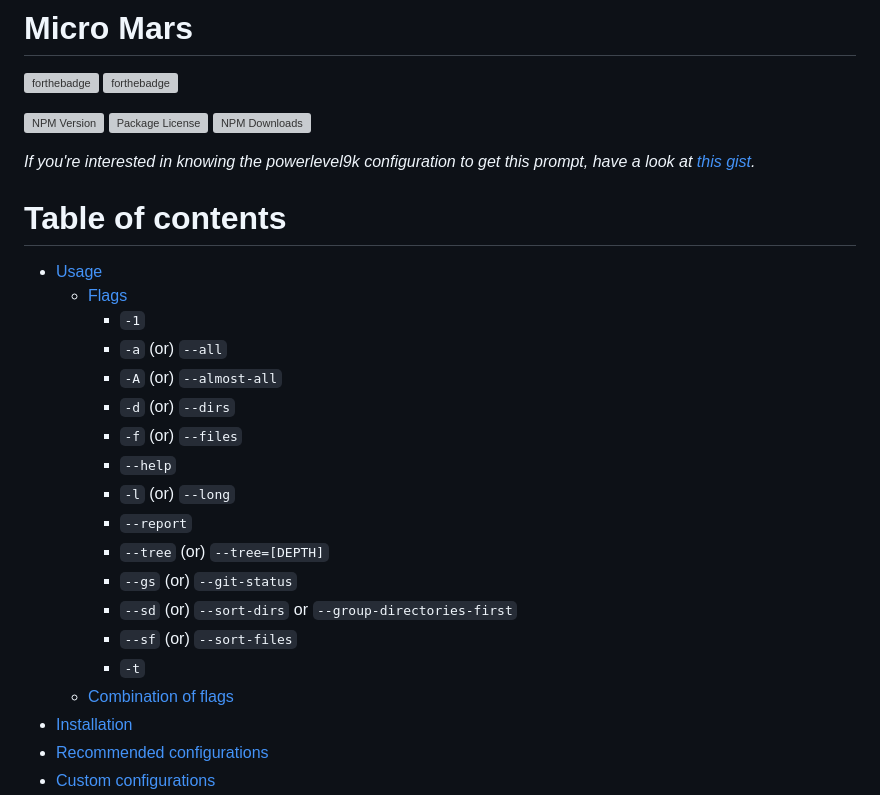
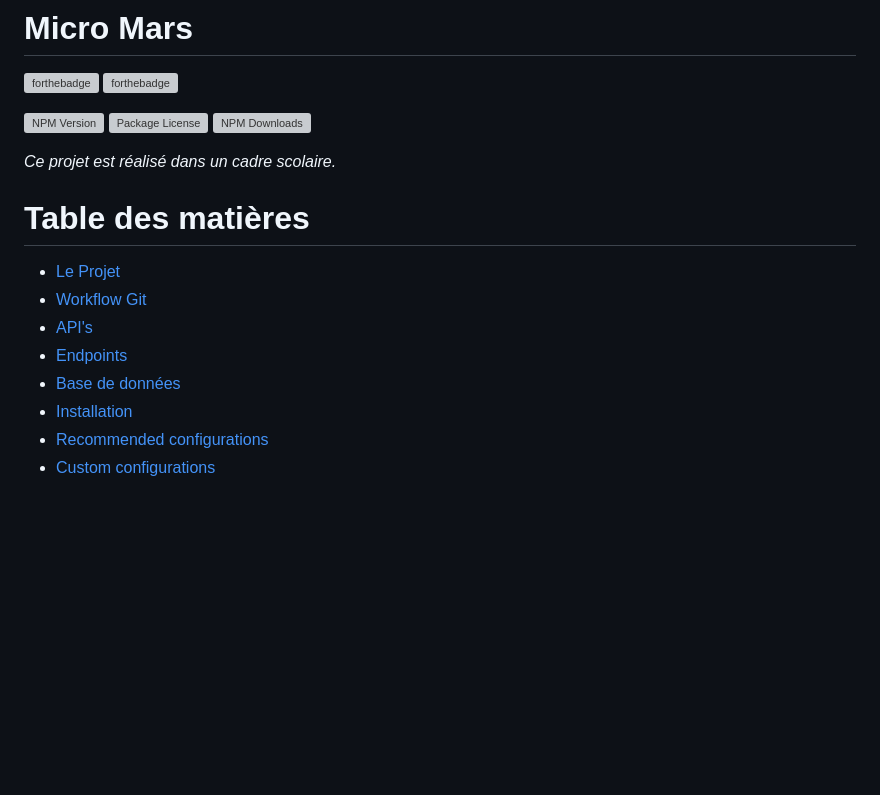
Before and after one commit to max-machin/micro-mars, a Markdown page: README.md, the part around the change. Rendered like a GitHub page; blank space fills up the shorter version; grey boxes are pictures that could not be loaded.

```diff
--- a/README.md
+++ b/README.md
@@ -8,26 +8,15 @@
 <a href="https://www.npmjs.com/~nestjscore"><img src="https://img.shields.io/npm/dm/@nestjs/core.svg" alt="NPM Downloads" /></a>
 
 
-*If you're interested in knowing the powerlevel9k configuration to get this prompt, have a look at [this gist](https://gist.github.com/athityakumar/1bd5e9e24cd2a1891565573a893993eb).*
+*Ce projet est réalisé dans un cadre scolaire.*
 
-# Table of contents
+# Table des matières
 
-- [Usage](#usage)
-  - [Flags](#flags)
-    - `-1`
-    - `-a`   (or) `--all`
-    - `-A`   (or) `--almost-all`
-    - `-d`   (or) `--dirs`
-    - `-f`   (or) `--files`
-    - `--help`
-    - `-l`   (or) `--long`
-    - `--report`
-    - `--tree` (or) `--tree=[DEPTH]`
-    - `--gs` (or) `--git-status`
-    - `--sd` (or) `--sort-dirs` or `--group-directories-first`
-    - `--sf` (or) `--sort-files`
-    - `-t`
-  - [Combination of flags](#combination-of-flags)
+- [Le Projet](#projet)
+- [Workflow Git](#workflow)
+- [API's](#API)
+- [Endpoints](#endpoints)
+- [Base de données](#BDD)
 - [Installation](#installation)
 - [Recommended configurations](#recommended-configurations)
 - [Custom configurations](#custom-configurations)
```
